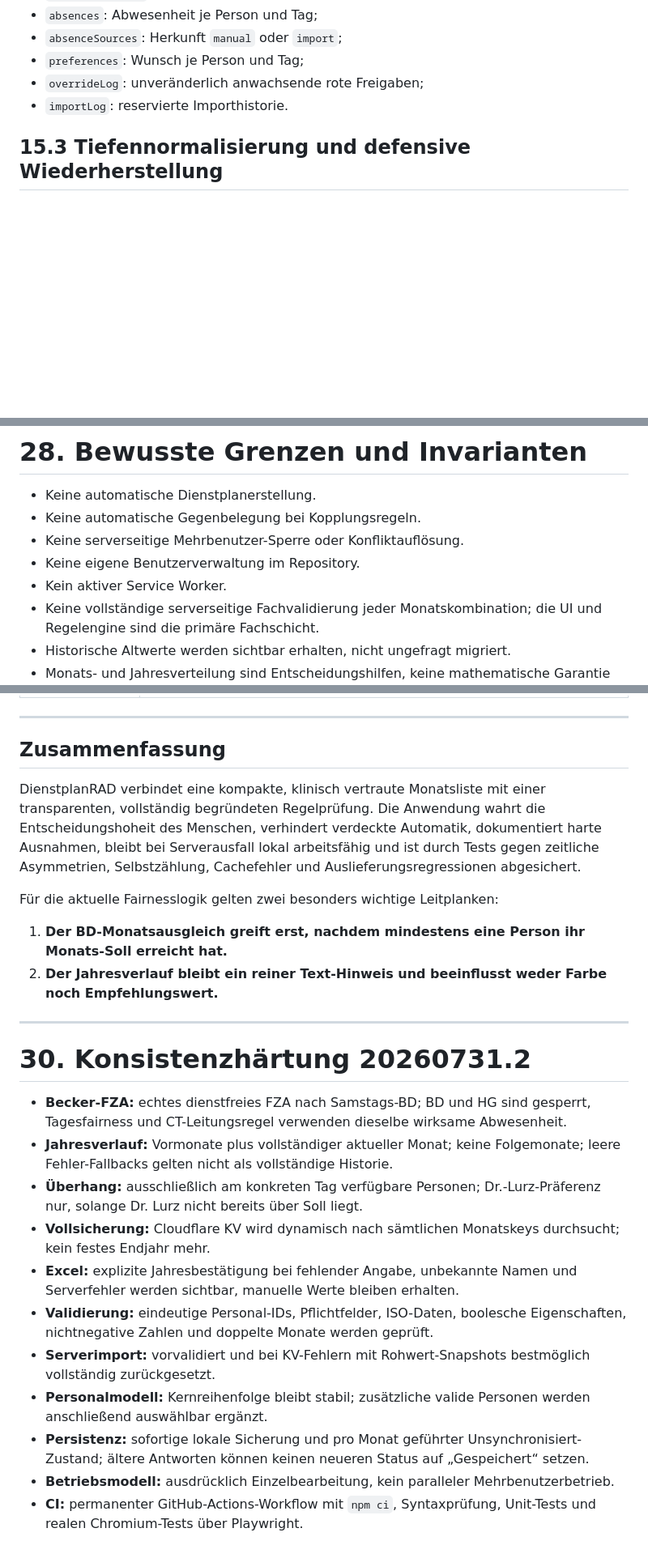
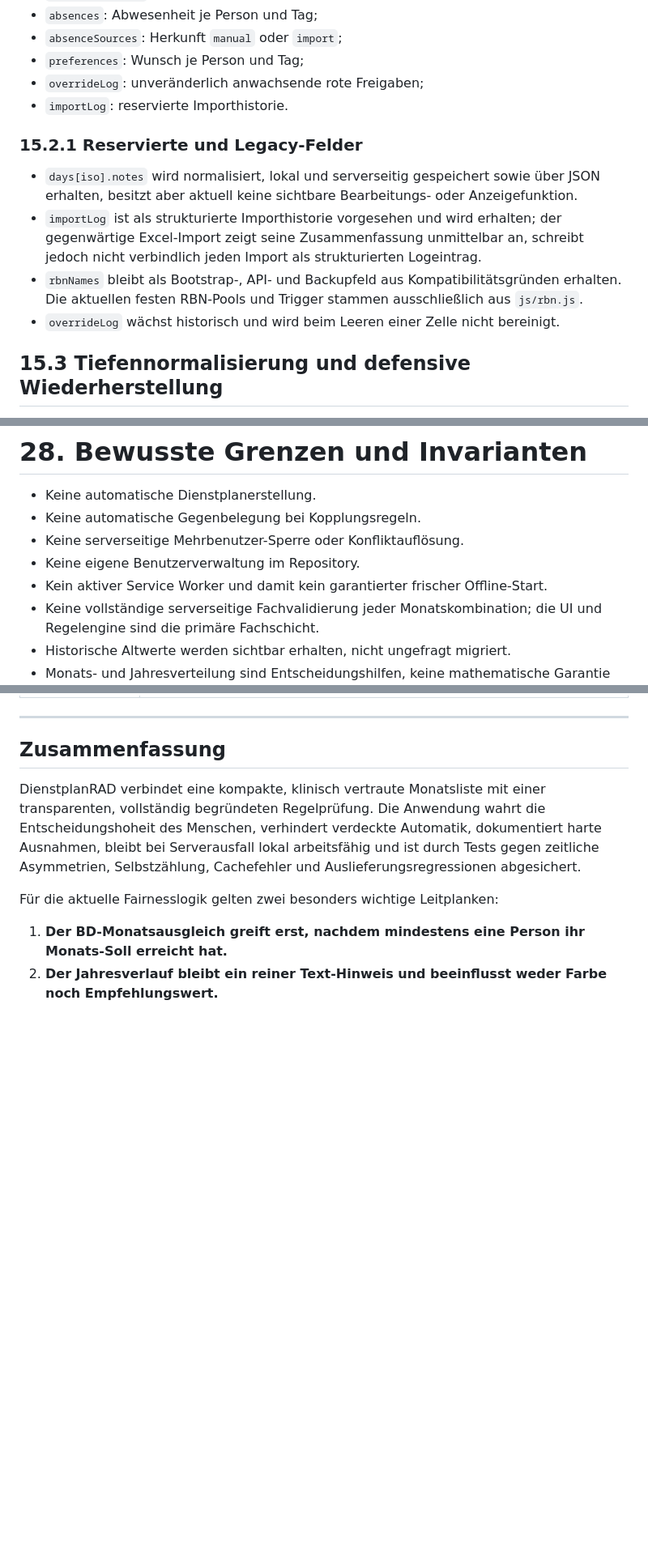
Before and after one commit to mlurz92/dienstplan, a Markdown page: README.md, 3 parts joined by grey strips. Shown at 81% size. Drawn GitHub-style; blank space fills up the shorter version.

```diff
--- a/README.md
+++ b/README.md
@@ -781,6 +789,13 @@ Bei `prefers-reduced-motion` werden nicht notwendige Übergänge reduziert bezie
 - `overrideLog`: unveränderlich anwachsende rote Freigaben;
 - `importLog`: reservierte Importhistorie.
 
+### 15.2.1 Reservierte und Legacy-Felder
+
+- `days[iso].notes` wird normalisiert, lokal und serverseitig gespeichert sowie über JSON erhalten, besitzt aber aktuell keine sichtbare Bearbeitungs- oder Anzeigefunktion.
+- `importLog` ist als strukturierte Importhistorie vorgesehen und wird erhalten; der gegenwärtige Excel-Import zeigt seine Zusammenfassung unmittelbar an, schreibt jedoch nicht verbindlich jeden Import als strukturierten Logeintrag.
+- `rbnNames` bleibt als Bootstrap-, API- und Backupfeld aus Kompatibilitätsgründen erhalten. Die aktuellen festen RBN-Pools und Trigger stammen ausschließlich aus `js/rbn.js`.
+- `overrideLog` wächst historisch und wird beim Leeren einer Zelle nicht bereinigt.
+
 ## 15.3 Tiefennormalisierung und defensive Wiederherstellung
 
 Jeder Monat wird beim Serverlesen, lokalen Laden, JSON-Import und Export auf dasselbe vollständige Schema normalisiert. Die Normalisierung arbeitet bis auf Tagesfeldebene:
@@ -1356,7 +1397,7 @@ Die Region ist derzeit Sachsen. Weitere Regionen benötigen eine klare Erweiteru
 - Keine automatische Gegenbelegung bei Kopplungsregeln.
 - Keine serverseitige Mehrbenutzer-Sperre oder Konfliktauflösung.
 - Keine eigene Benutzerverwaltung im Repository.
-- Kein aktiver Service Worker.
+- Kein aktiver Service Worker und damit kein garantierter frischer Offline-Start.
 - Keine vollständige serverseitige Fachvalidierung jeder Monatskombination; die UI und Regelengine sind die primäre Fachschicht.
 - Historische Altwerte werden sichtbar erhalten, nicht ungefragt migriert.
 - Monats- und Jahresverteilung sind Entscheidungshilfen, keine mathematische Garantie einer optimalen Gesamtplanung.
@@ -1401,19 +1442,3 @@ Für die aktuelle Fairnesslogik gelten zwei besonders wichtige Leitplanken:
 
 1. **Der BD-Monatsausgleich greift erst, nachdem mindestens eine Person ihr Monats-Soll erreicht hat.**
 2. **Der Jahresverlauf bleibt ein reiner Text-Hinweis und beeinflusst weder Farbe noch Empfehlungswert.**
-
----
-
-# 30. Konsistenzhärtung 20260731.2
-
-- **Becker-FZA:** echtes dienstfreies FZA nach Samstags-BD; BD und HG sind gesperrt, Tagesfairness und CT-Leitungsregel verwenden dieselbe wirksame Abwesenheit.
-- **Jahresverlauf:** Vormonate plus vollständiger aktueller Monat; keine Folgemonate; leere Fehler-Fallbacks gelten nicht als vollständige Historie.
-- **Überhang:** ausschließlich am konkreten Tag verfügbare Personen; Dr.-Lurz-Präferenz nur, solange Dr. Lurz nicht bereits über Soll liegt.
-- **Vollsicherung:** Cloudflare KV wird dynamisch nach sämtlichen Monatskeys durchsucht; kein festes Endjahr mehr.
-- **Excel:** explizite Jahresbestätigung bei fehlender Angabe, unbekannte Namen und Serverfehler werden sichtbar, manuelle Werte bleiben erhalten.
-- **Validierung:** eindeutige Personal-IDs, Pflichtfelder, ISO-Daten, boolesche Eigenschaften, nichtnegative Zahlen und doppelte Monate werden geprüft.
-- **Serverimport:** vorvalidiert und bei KV-Fehlern mit Rohwert-Snapshots bestmöglich vollständig zurückgesetzt.
-- **Personalmodell:** Kernreihenfolge bleibt stabil; zusätzliche valide Personen werden anschließend auswählbar ergänzt.
-- **Persistenz:** sofortige lokale Sicherung und pro Monat geführter Unsynchronisiert-Zustand; ältere Antworten können keinen neueren Status auf „Gespeichert“ setzen.
-- **Betriebsmodell:** ausdrücklich Einzelbearbeitung, kein paralleler Mehrbenutzerbetrieb.
-- **CI:** permanenter GitHub-Actions-Workflow mit `npm ci`, Syntaxprüfung, Unit-Tests und realen Chromium-Tests über Playwright.
```
Also changed, not shown: other parts of README.md (+52 -18 lines).
